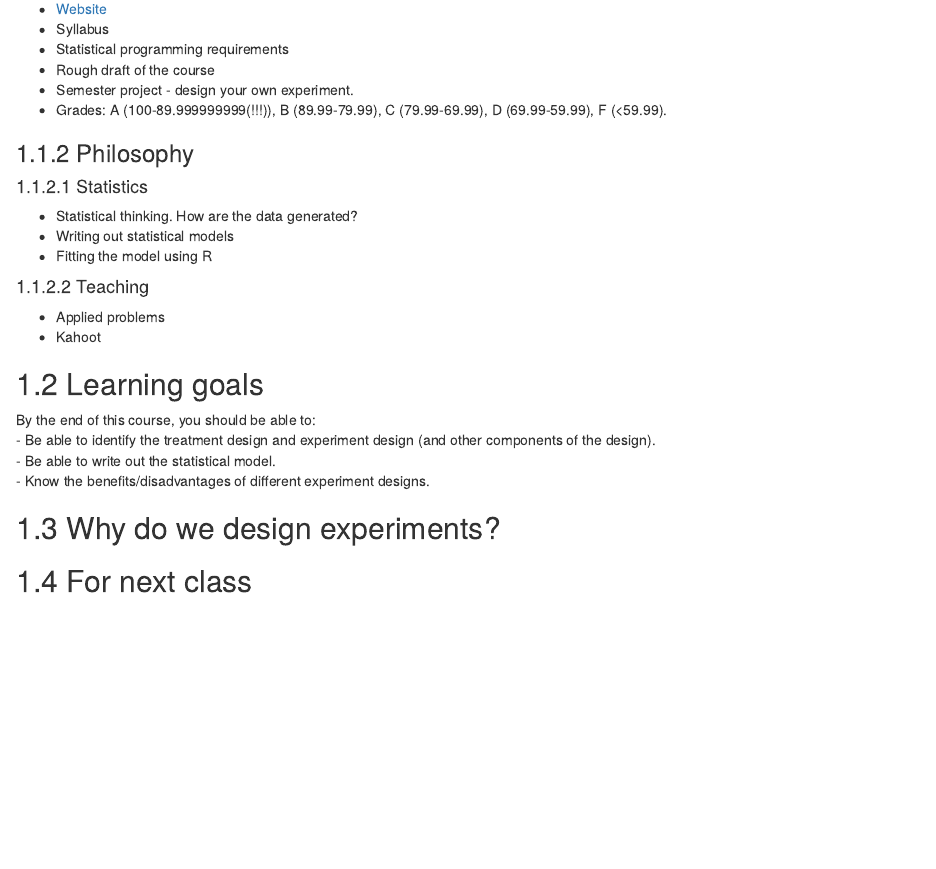
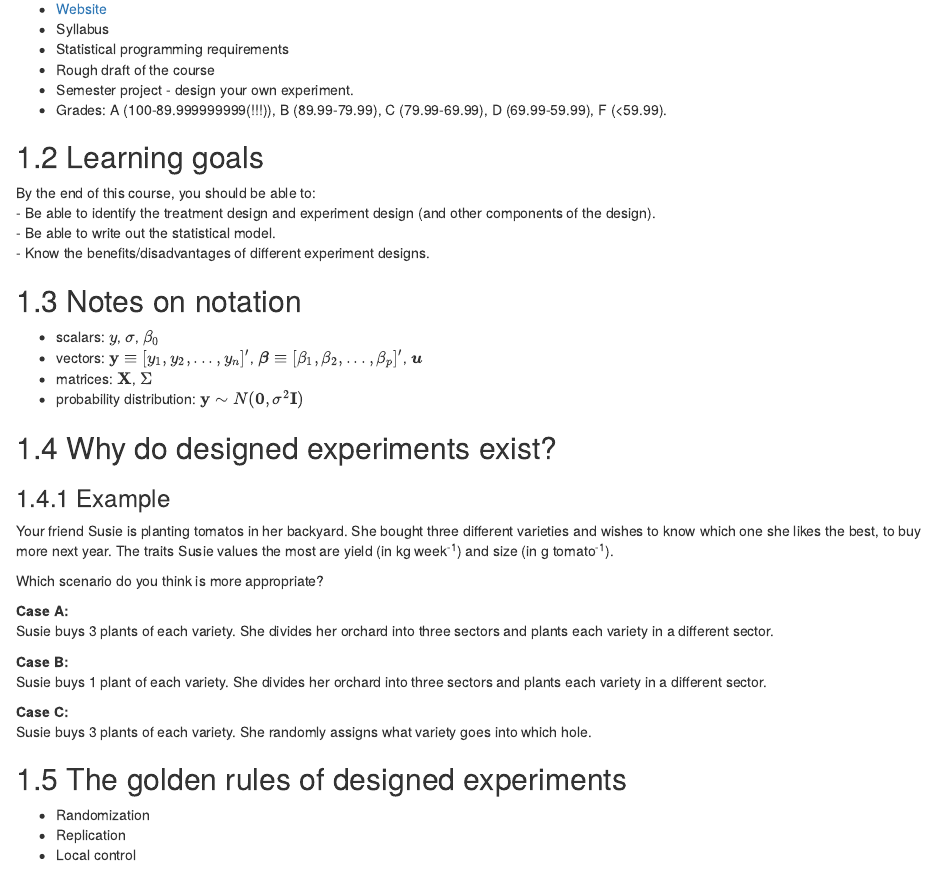
Before and after one commit to stat720/summer2025, an R Markdown document (_notes/index.Rmd): the page in a window 1100 px wide, from 340 px down. Rendered offline with R 4.5, knitr and Pandoc, with nearby package versions; drawn as R Markdown's standard HTML page in place of the format the file asks for.

Commit message:
practice data

```diff
--- a/_notes/index.Rmd
+++ b/_notes/index.Rmd
@@ -26,17 +21,6 @@ site: bookdown::bookdown_site
 - Semester project - design your own experiment.
 - Grades: A (100-89.999999999(!!!)), B (89.99-79.99), C (79.99-69.99), D (69.99-59.99), F (<59.99).
 
-### Philosophy
-
-#### Statistics
-
-- Statistical thinking. How are the data generated?
-- Writing out statistical models
-- Fitting the model using R
-
-#### Teaching
-- Applied problems
-- Kahoot
 
 ## Learning goals
 
@@ -45,6 +29,33 @@ By the end of this course, you should be able to:
 - Be able to write out the statistical model.
 - Know the benefits/disadvantages of different experiment designs.
 
-## Why do we design experiments?
+## Notes on notation
 
-## For next class
+- scalars: $y$, $\sigma$, $\beta_0$
+- vectors: $\mathbf{y} \equiv [y_1, y_2, ..., y_n]'$, $\boldsymbol{\beta} \equiv [\beta_1, \beta_2, ..., \beta_p]'$, $\boldsymbol{u}$
+- matrices: $\mathbf{X}$, $\Sigma$
+- probability distribution: $\mathbf{y} \sim N(\boldsymbol{0}, \sigma^2\mathbf{I})$
+
+## Why do designed experiments exist?
+
+### Example
+
+Your friend Susie is planting tomatos in her backyard. She bought three different varieties and wishes to know which one she likes the best, to buy more next year. The traits Susie values the most are yield (in kg week^-1^) and size (in g tomato^-1^).
+
+Which scenario do you think is more appropriate?
+
+**Case A:**
+Susie buys 3 plants of each variety. She divides her orchard into three sectors and plants each variety in a different sector.
+
+**Case B:**
+Susie buys 1 plant of each variety. She divides her orchard into three sectors and plants each variety in a different sector.
+
+**Case C:**
+Susie buys 3 plants of each variety. She randomly assigns what variety goes into which hole.
+
+
+## The golden rules of designed experiments
+
+- Randomization
+- Replication
+- Local control
--- a/notes/reference-keys.txt
+++ b/notes/reference-keys.txt
@@ -1,12 +1,11 @@
 welcome-to-stat-720
 about-this-course
 logistics
-philosophy
-statistics
-teaching
 learning-goals
-why-do-we-design-experiments
-for-next-class
+notes-on-notation
+why-do-designed-experiments-exist
+example
+the-golden-rules-of-designed-experiments
 what-are-designed-experiments
 some-examples
 what-do-they-all-have-in-common
```
Also changed, not shown: _notes/02-design1.Rmd (+5 -0 lines), prectice_data.md (added, +18 -0 lines), resources.md (+3 -3 lines), staff.md (+1 -1 lines), notes/404.html, notes/designed-experiments.html, notes/index.html, notes/search_index.json, notes/semester-project.html, notes/what-are-designed-experiments.html, _notes/index.Rmd (11 more changed lines).
